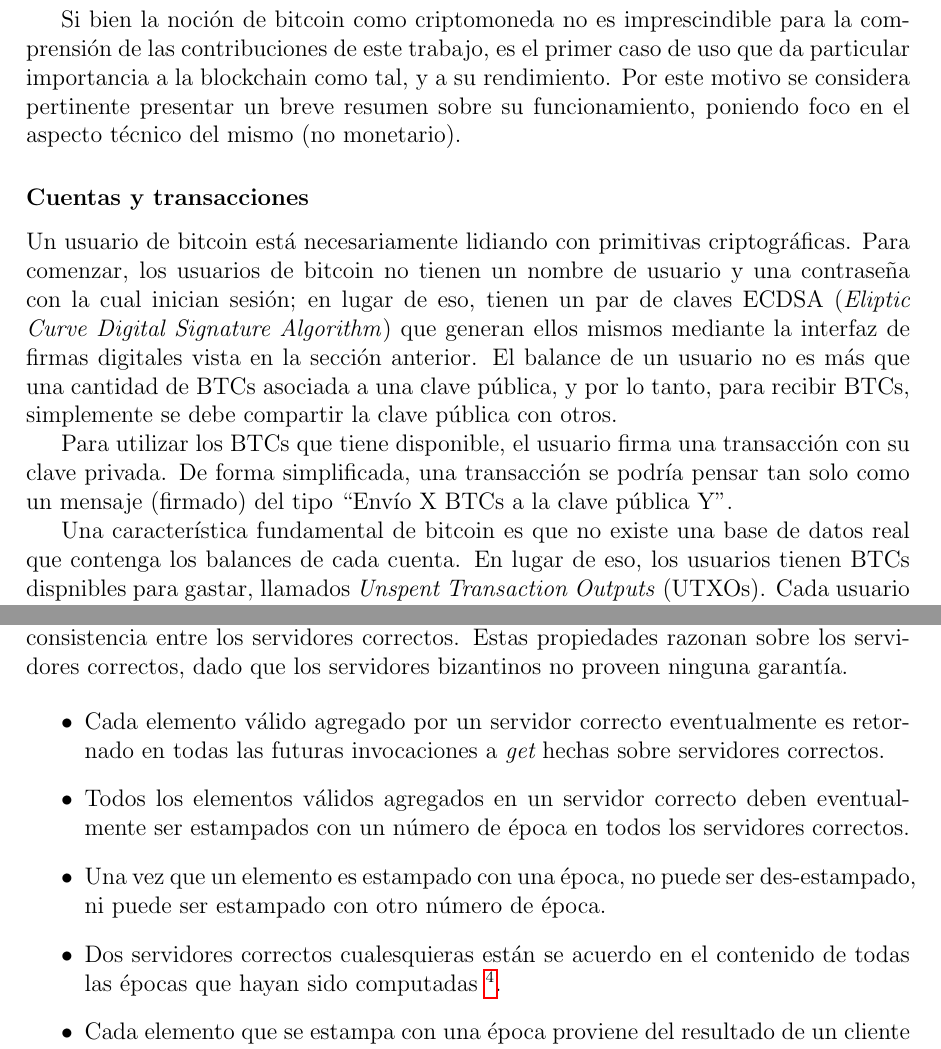
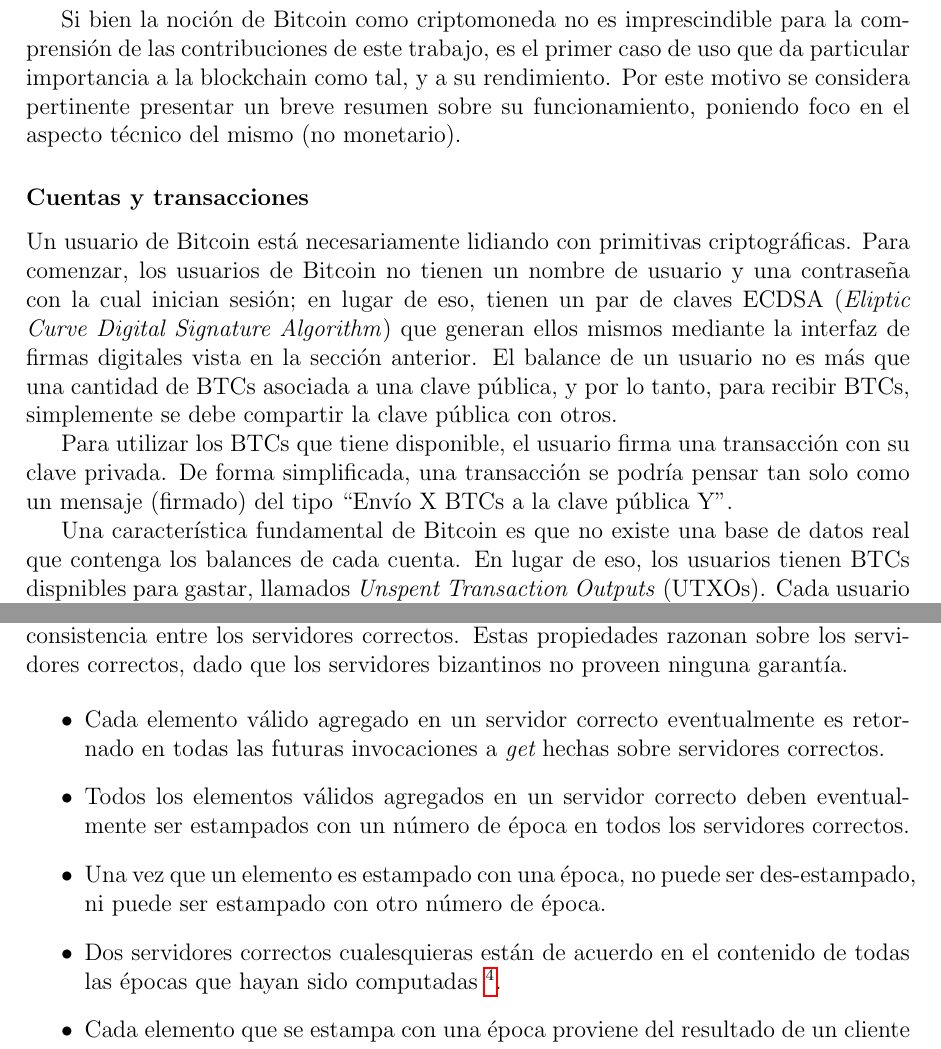
Before and after one commit to gabina/Hashchain, a LaTeX book (article.tex, which reads Preliminaries.tex): two parts of pages 11 and 14 of 44, joined at a grey line, cut so that both start at the same text. Compiled offline with pdfLaTeX.

Commit message:
Fix typos by Marga

```diff
--- a/Preliminaries.tex
+++ b/Preliminaries.tex
@@ -195,16 +195,16 @@
 %Bitcoin es una colección de conceptos y tecnologías que forman las bases de un ecosistema de dinero
 %digital.
 %
-Si bien la noción de bitcoin como criptomoneda no es imprescindible para la comprensión de las
+Si bien la noción de Bitcoin como criptomoneda no es imprescindible para la comprensión de las
 contribuciones de este trabajo, es el primer caso de uso que da particular importancia a la blockchain
 como tal, y a su rendimiento. Por este motivo se considera pertinente presentar un breve resumen sobre
 su funcionamiento, poniendo foco en el aspecto técnico del mismo (no monetario).
 
 \subsubsection{Cuentas y transacciones}
 
-Un usuario de bitcoin está necesariamente lidiando con primitivas criptográficas.
+Un usuario de Bitcoin está necesariamente lidiando con primitivas criptográficas.
 %
-Para comenzar, los usuarios de bitcoin no tienen un nombre de usuario y una contraseña
+Para comenzar, los usuarios de Bitcoin no tienen un nombre de usuario y una contraseña
 con la cual inician sesión; en lugar de eso, tienen un par de claves ECDSA (\textit{Eliptic
 Curve Digital Signature Algorithm}) que generan ellos mismos mediante la interfaz de firmas
 digitales vista en la sección anterior.
@@ -218,7 +218,7 @@
 De forma simplificada, una transacción se podría pensar tan solo como un mensaje (firmado) del tipo
 \textquotedblleft Envío X BTCs a la clave pública Y\textquotedblright.
 
-Una característica fundamental de bitcoin es que no existe una base de datos real que contenga los
+Una característica fundamental de Bitcoin es que no existe una base de datos real que contenga los
 balances de cada cuenta.
 %
 En lugar de eso, los usuarios tienen BTCs dispnibles para gastar, llamados
@@ -441,13 +441,13 @@
 ninguna garantía.
 
 \begin{itemize}
-  \item Cada elemento válido agregado por un servidor correcto eventualmente es retornado en
+  \item Cada elemento válido agregado en un servidor correcto eventualmente es retornado en
   todas las futuras invocaciones a \Get hechas sobre servidores correctos.
   \item Todos los elementos válidos agregados en un servidor correcto deben eventualmente ser
   estampados con un número de época en todos los servidores correctos.
   \item Una vez que un elemento es estampado con una época, no puede ser des-estampado, ni puede
   ser estampado con otro número de época.
-  \item Dos servidores correctos cualesquieras están se acuerdo en el contenido de todas las épocas
+  \item Dos servidores correctos cualesquieras están de acuerdo en el contenido de todas las épocas
   que hayan sido computadas~\footnote{No todos los servidores correctos procesan los incrementos de
   época simultáneamente, dado que algunos pueden estar más atrasados que otros.}.
   \item Cada elemento que se estampa con una época proviene del resultado de un cliente añadiendo
```
Also changed, not shown: Implementations.tex (+2 -2 lines), Introduction.tex (+1 -1 lines), abstract.tex (+1 -1 lines), Preliminaries.tex (10 more changed lines).
